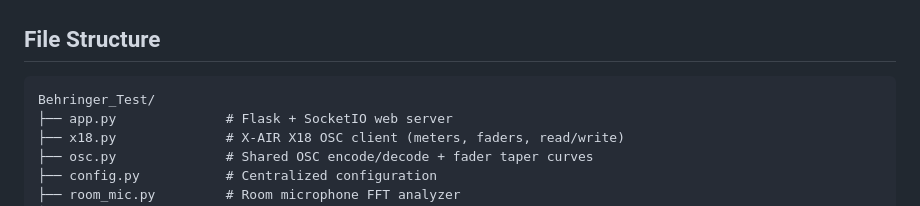
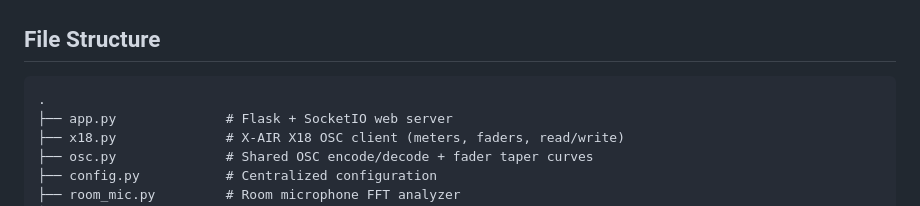
Before and after one commit to digifyno/church-ai-sound, a Markdown page: docs/ARCHITECTURE.md, the part around the change. Drawn GitHub-style.

````diff
--- a/docs/ARCHITECTURE.md
+++ b/docs/ARCHITECTURE.md
@@ -38,7 +38,7 @@ adjust faders to maintain optimal sound.
 ## File Structure
 
 ```
-Behringer_Test/
+.
 ├── app.py              # Flask + SocketIO web server
 ├── x18.py              # X-AIR X18 OSC client (meters, faders, read/write)
 ├── osc.py              # Shared OSC encode/decode + fader taper curves
````
Also changed, not shown: CLAUDE.md (+17 -4 lines).
